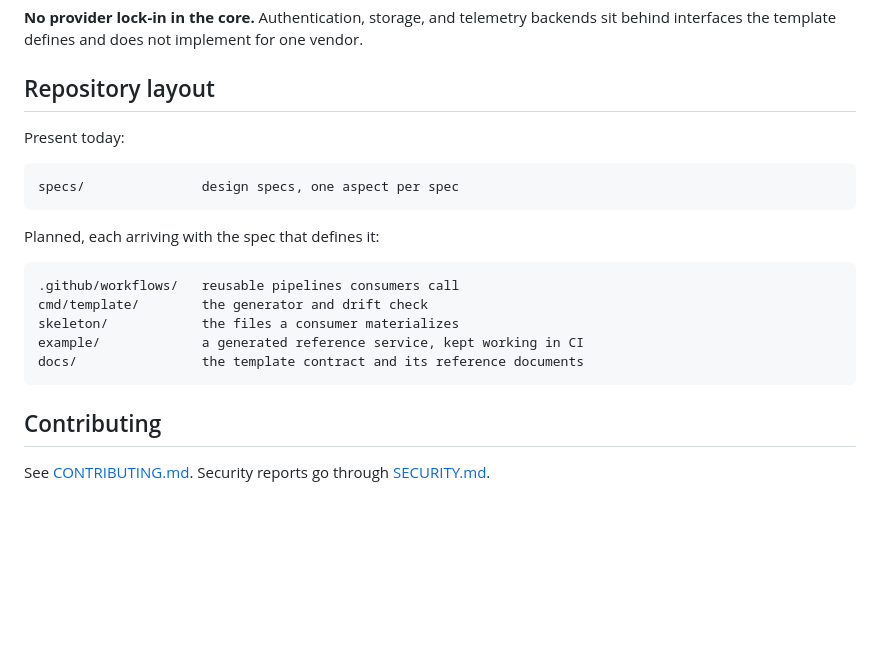
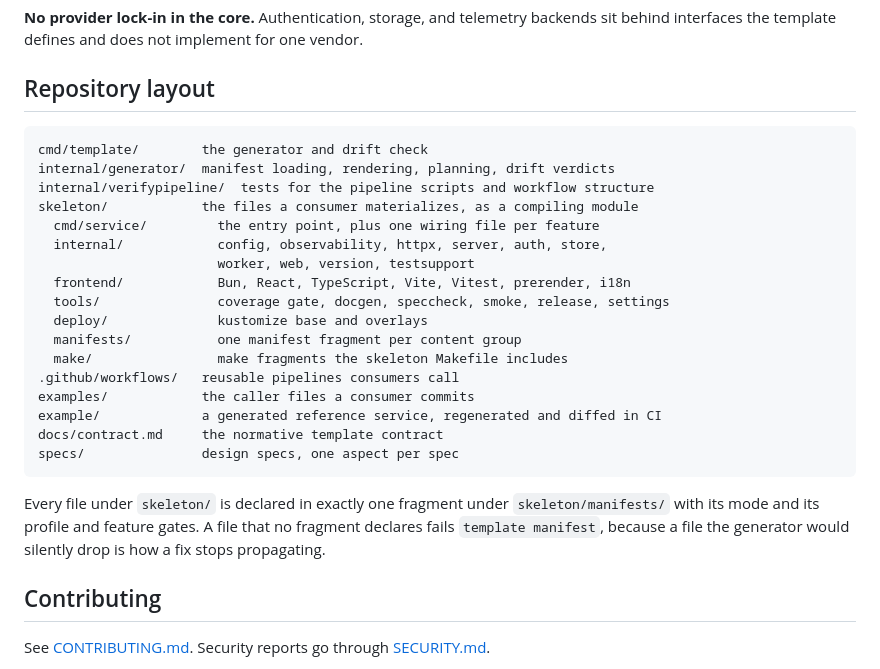
Before and after one commit to latere-ai/service-template, a Markdown page: README.md, the part around one of its changes. Drawn GitHub-style; blank space fills up the shorter version.

````diff
--- a/README.md
+++ b/README.md
@@ -83,21 +126,30 @@ one vendor.
 
 ## Repository layout
 
-Present today:
-
 ```
+cmd/template/        the generator and drift check
+internal/generator/  manifest loading, rendering, planning, drift verdicts
+internal/verifypipeline/  tests for the pipeline scripts and workflow structure
+skeleton/            the files a consumer materializes, as a compiling module
+  cmd/service/         the entry point, plus one wiring file per feature
+  internal/            config, observability, httpx, server, auth, store,
+                       worker, web, version, testsupport
+  frontend/            Bun, React, TypeScript, Vite, Vitest, prerender, i18n
+  tools/               coverage gate, docgen, speccheck, smoke, release, settings
+  deploy/              kustomize base and overlays
+  manifests/           one manifest fragment per content group
+  make/                make fragments the skeleton Makefile includes
+.github/workflows/   reusable pipelines consumers call
+examples/            the caller files a consumer commits
+example/             a generated reference service, regenerated and diffed in CI
+docs/contract.md     the normative template contract
 specs/               design specs, one aspect per spec
 ```
 
-Planned, each arriving with the spec that defines it:
-
-```
-.github/workflows/   reusable pipelines consumers call
-cmd/template/        the generator and drift check
-skeleton/            the files a consumer materializes
-example/             a generated reference service, kept working in CI
-docs/                the template contract and its reference documents
-```
+Every file under `skeleton/` is declared in exactly one fragment under
+`skeleton/manifests/` with its mode and its profile and feature gates. A file
+that no fragment declares fails `template manifest`, because a file the
+generator would silently drop is how a fix stops propagating.
 
 ## Contributing
 
````
Also changed, not shown: other parts of README.md (+45 -2 lines).
